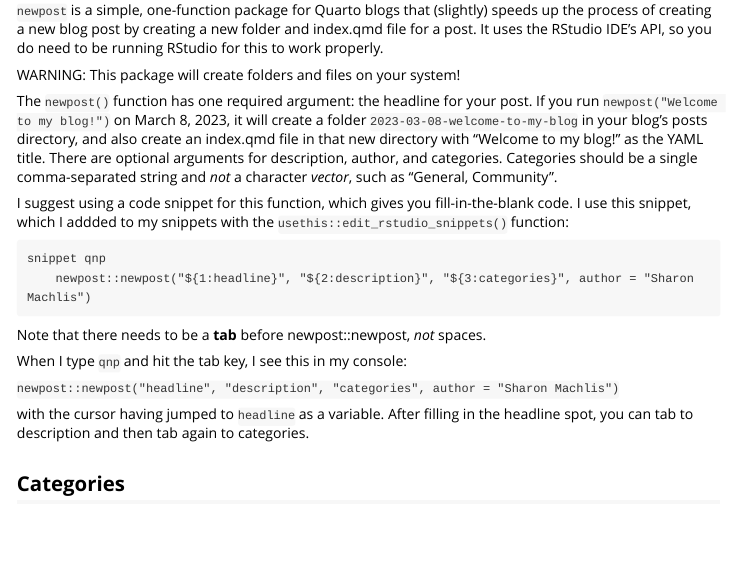
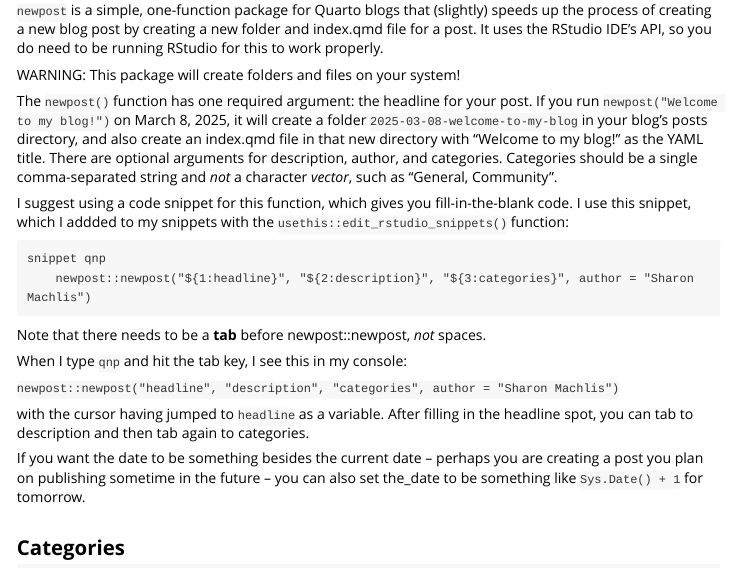
Before and after one commit to smach/newpost, an R Markdown document (vignettes/intro.Rmd): the page in a window 1100 px wide, from 130 px down. Rendered offline with R 4.5, knitr and Pandoc, with nearby package versions.

Commit message:
Updated documentation

```diff
--- a/vignettes/intro.Rmd
+++ b/vignettes/intro.Rmd
@@ -22,7 +22,7 @@ library(newpost)
 
 WARNING: This package will create folders and files on your system!
 
-The `newpost()` function has one required argument: the headline for your post. If you run `newpost("Welcome to my blog!")` on March 8, 2023, it will create a folder `2023-03-08-welcome-to-my-blog` in your blog's posts directory, and also create an index.qmd file in that new directory with "Welcome to my blog!" as the YAML title. There are optional arguments for description, author, and categories. Categories should be a single comma-separated string and _not_ a character _vector_, such as "General, Community".
+The `newpost()` function has one required argument: the headline for your post. If you run `newpost("Welcome to my blog!")` on March 8, 2025, it will create a folder `2025-03-08-welcome-to-my-blog` in your blog's posts directory, and also create an index.qmd file in that new directory with "Welcome to my blog!" as the YAML title. There are optional arguments for description, author, and categories. Categories should be a single comma-separated string and _not_ a character _vector_, such as "General, Community".
 
 I suggest using a code snippet for this function, which gives you fill-in-the-blank code. I use this snippet, which I addded to my snippets with the `usethis::edit_rstudio_snippets()` function:
 
@@ -39,6 +39,8 @@ When I type `qnp` and hit the tab key, I see this in my console:
 
 with the cursor having jumped to `headline` as a variable. After filling in the headline spot, you can tab to description and then tab again to categories.
 
+If you want the date to be something besides the current date -- perhaps you are creating a post you plan on publishing sometime in the future -- you can also set the_date to be something like `Sys.Date() + 1` for tomorrow.
+
 ## Categories
 
 While it's easy to check available blog categories by going to your blog's home page, you can stay in your R console and run the `see_cats()` function. It will check the blog home page for you and print out the vector of available categories.
```
Also changed, not shown: README.md, 2 other files.
